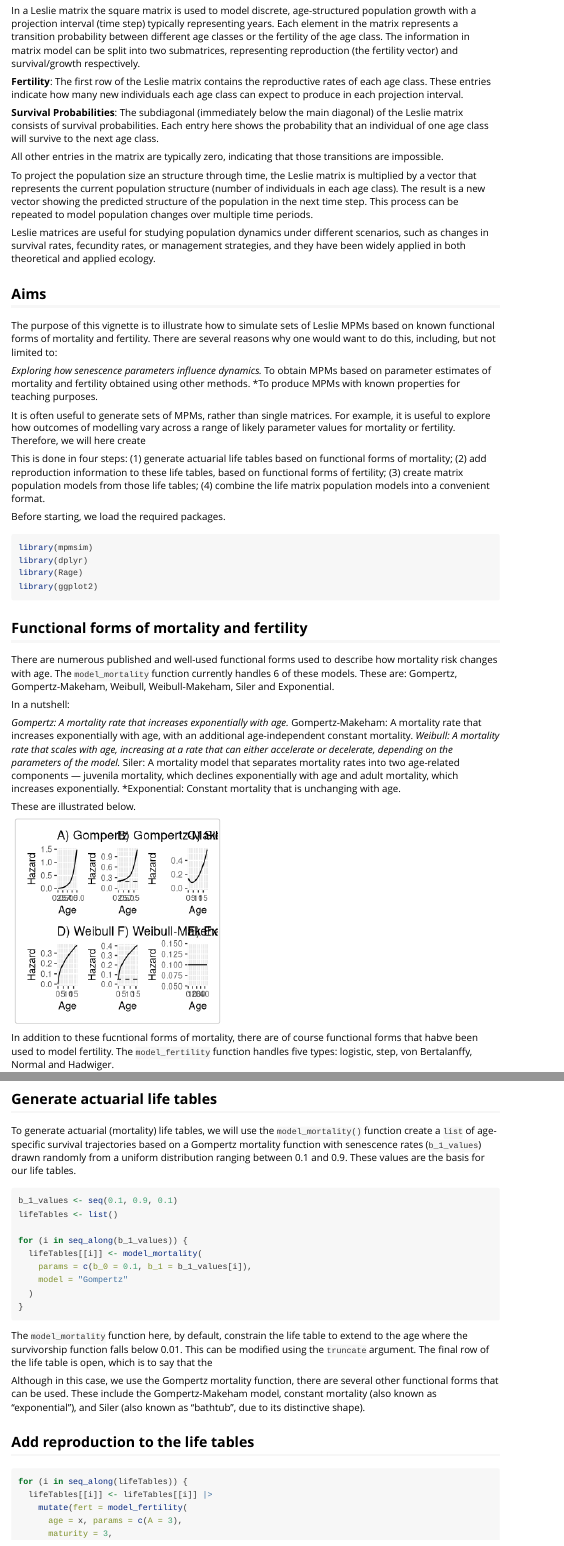
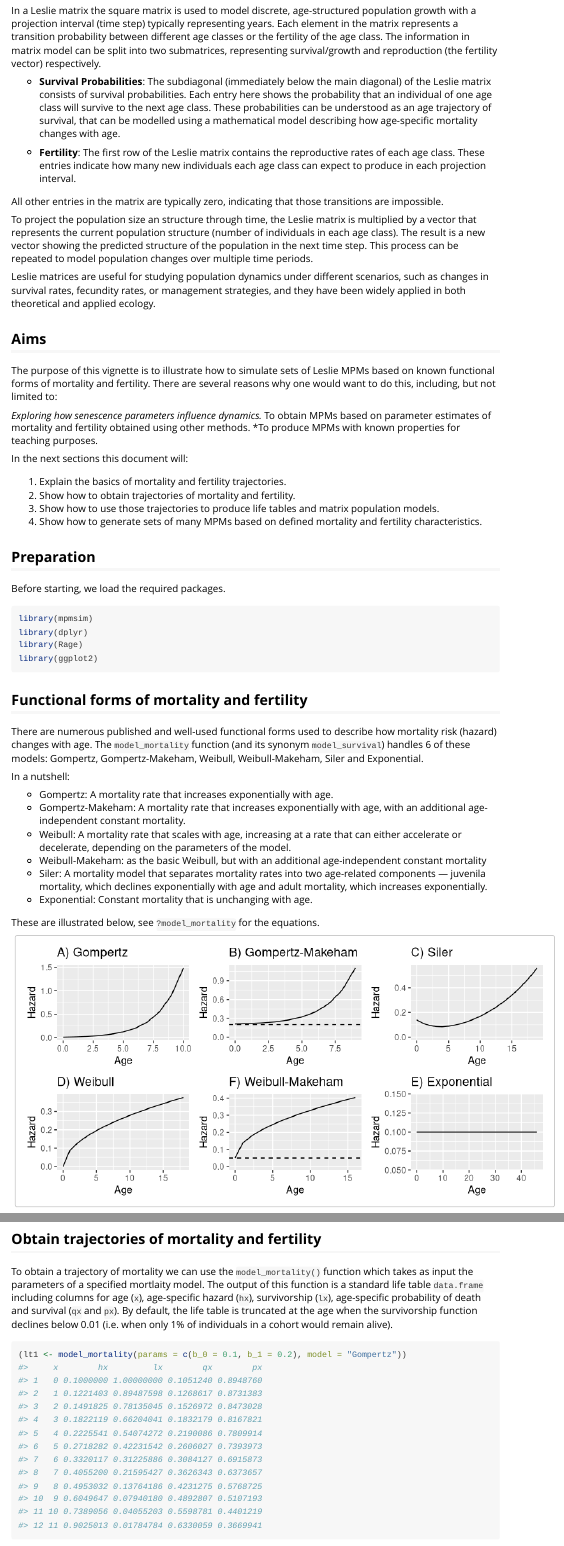
Before and after one commit to jonesor/mpmsim, an R Markdown document (vignettes/generate_leslie_models.Rmd): the page in a window 1100 px wide, from 280 px down, and a second part further down, joined at a grey line. Rendered offline with R 4.5, knitr and Pandoc, with nearby package versions.

Commit message:
Update generate_leslie_models.Rmd

````diff
--- a/vignettes/generate_leslie_models.Rmd
+++ b/vignettes/generate_leslie_models.Rmd
@@ -21,11 +21,11 @@ set.seed(42)
 
 Leslie matrix models, named after Patrick Leslie, are a type of matrix population model used to describe demography of age structured populations. They are commonly used in studies of wildlife,conservation and evolutionary biology.
 
-In a Leslie matrix the square matrix is used to model discrete, age-structured population growth with a projection interval (time step) typically representing years. Each element in the matrix represents a transition probability between different age classes or the fertility of the age class. The information in matrix model can be split into two submatrices, representing reproduction (the fertility vector) and survival/growth respectively.
+In a Leslie matrix the square matrix is used to model discrete, age-structured population growth with a projection interval (time step) typically representing years. Each element in the matrix represents a transition probability between different age classes or the fertility of the age class. The information in matrix model can be split into two submatrices, representing survival/growth and reproduction (the fertility vector) respectively.
 
-**Fertility**: The first row of the Leslie matrix contains the reproductive rates of each age class. These entries indicate how many new individuals each age class can expect to produce in each projection interval.
+* **Survival Probabilities**: The subdiagonal (immediately below the main diagonal) of the Leslie matrix consists of survival probabilities. Each entry here shows the probability that an individual of one age class will survive to the next age class. These probabilities can be understood as an age trajectory of survival, that can be modelled using a mathematical model describing how age-specific mortality changes with age.
 
-**Survival Probabilities**: The subdiagonal (immediately below the main diagonal) of the Leslie matrix consists of survival probabilities. Each entry here shows the probability that an individual of one age class will survive to the next age class.
+* **Fertility**: The first row of the Leslie matrix contains the reproductive rates of each age class. These entries indicate how many new individuals each age class can expect to produce in each projection interval.
 
 All other entries in the matrix are typically zero, indicating that those transitions are impossible.
 
@@ -41,9 +41,14 @@ The purpose of this vignette is to illustrate how to simulate sets of Leslie MPM
 *To obtain MPMs based on parameter estimates of mortality and fertility obtained using other methods.
 *To produce MPMs with known properties for teaching purposes.
 
-It is often useful to generate sets of MPMs, rather than single matrices. For example, it is useful to explore how outcomes of modelling vary across a range of likely parameter values for mortality or fertility. Therefore, we will here create
+In the next sections this document will:
 
-This is done in four steps: (1) generate actuarial life tables based on functional forms of mortality; (2) add reproduction information to these life tables, based on functional forms of fertility; (3) create matrix population models from those life tables; (4) combine the life matrix population models into a convenient format.
+1) Explain the basics of mortality and fertility trajectories.
+2) Show how to obtain trajectories of mortality and fertility.
+3) Show how to use those trajectories to produce life tables and matrix population models.
+4) Show how to generate sets of many MPMs based on defined mortality and fertility characteristics.
+
+## Preparation
 
 Before starting, we load the required packages.
 
@@ -56,19 +61,20 @@ library(ggplot2)
 
 ## Functional forms of mortality and fertility
 
-There are numerous published and well-used functional forms used to describe how mortality risk changes with age. The `model_mortality` function currently handles 6 of these models. These are: Gompertz, Gompertz-Makeham, Weibull, Weibull-Makeham, Siler and Exponential.
+There are numerous published and well-used functional forms used to describe how mortality risk (hazard) changes with age. The `model_mortality`  function (and its synonym `model_survival`) handles 6 of these models: Gompertz, Gompertz-Makeham, Weibull, Weibull-Makeham, Siler and Exponential.
 
 In a nutshell:
 
-*Gompertz: A mortality rate that increases exponentially with age.
-*Gompertz-Makeham: A mortality rate that increases exponentially with age, with an additional age-independent constant mortality.
-*Weibull: A mortality rate that scales with age, increasing at a rate that can either accelerate or decelerate, depending on the parameters of the model.
-*Siler: A mortality model that separates mortality rates into two age-related components — juvenila mortality, which declines exponentially with age and adult mortality, which increases exponentially.
-*Exponential: Constant mortality that is unchanging with age.
+* Gompertz: A mortality rate that increases exponentially with age.
+* Gompertz-Makeham: A mortality rate that increases exponentially with age, with an additional age-independent constant mortality.
+* Weibull: A mortality rate that scales with age, increasing at a rate that can either accelerate or decelerate, depending on the parameters of the model.
+* Weibull-Makeham: as the basic Weibull, but with an additional age-independent constant mortality
+* Siler: A mortality model that separates mortality rates into two age-related components — juvenila mortality, which declines exponentially with age and adult mortality, which increases exponentially.
+* Exponential: Constant mortality that is unchanging with age.
 
-These are illustrated below.
+These are illustrated below, see `?model_mortality` for the equations.
 
-```{r echo = FALSE, message=FALSE}
+```{r echo = FALSE, message=FALSE, fig.height=4, fig.width =8}
 library(patchwork)
 A <- model_mortality(
   params = c(b_0 = 0.01, b_1 = 0.5),
@@ -148,4 +154,3 @@ plotA + plotB + plotC + plotD + plotE + plotFF
 
 ```
 
-In addition to these fucntional forms of mortality, there are of course functional forms that habve been used to model fertility. The `model_fertility` function handles five types: logistic, step, von Bertalanffy, Normal and Hadwiger.
@@ -161,20 +167,11 @@ Collectively, these mortality and fertility functions offer a large scope for mo
 
-## Generate actuarial life tables
+## Obtain trajectories of mortality and fertility
 
-To generate actuarial (mortality) life tables, we will use the `model_mortality()` function create a `list` of age-specific survival trajectories based on a Gompertz mortality function with senescence rates (`b_1_values`) drawn randomly from a uniform distribution ranging between 0.1 and 0.9. These values are the basis for our life tables.
+To obtain a trajectory of mortality we can use the `model_mortality()` function which takes as input the parameters of a specified mortlaity model. The output of this function is a standard life table `data.frame` including columns for age (`x`), age-specific hazard (`hx`), survivorship (`lx`), age-specific probability of death and survival (`qx` and `px`). By default, the life table is truncated at the age when the survivorship function declines below 0.01 (i.e. when only 1% of individuals in a cohort would remain alive).
 
 ```{r}
-b_1_values <- seq(0.1, 0.9, 0.1)
-lifeTables <- list()
-
-for (i in seq_along(b_1_values)) {
-  lifeTables[[i]] <- model_mortality(
-    params = c(b_0 = 0.1, b_1 = b_1_values[i]),
-    model = "Gompertz"
-  )
-}
+(lt1 <- model_mortality(params = c(b_0 = 0.1, b_1 = 0.2), model = "Gompertz"))
 ```
 
-The `model_mortality` function here, by default, constrain the life table to extend to the age where the survivorship function falls below 0.01. This can be modified using the `truncate` argument. The final row of the life table is open, which is to say that the
+It can be useful to explore the impact of parameters on the mortality hazard (`hx`) graphically, especially for users that are unfamiliar with the models chosen.
 
-Although in this case, we use the Gompertz mortality function, there are several other functional forms that can be used. These include the Gompertz-Makeham model, constant mortality (also known as "exponential"), and Siler (also known as "bathtub", due to its distinctive shape).
@@ -181,6 +183,6 @@ Although in this case, we use the Gompertz mortality function, there are several
 
-## Add reproduction to the life tables
+
+The `model_fertility` function is similar to the `model_mortality` function, in that it has arguments for the type of fertility model, and its parameters. However, the output of the `model_fertility` function is a vector of fertility values rather than a `data.frame`. This allows us to add a fertility column (`fert`) directly to the life table produced earlier, as follows:
+
 
 ```{r}
-for (i in seq_along(lifeTables)) {
-  lifeTables[[i]] <- lifeTables[[i]] |>
````
Also changed, not shown: vignettes/generate_leslie_models.Rmd (49 more changed lines).
